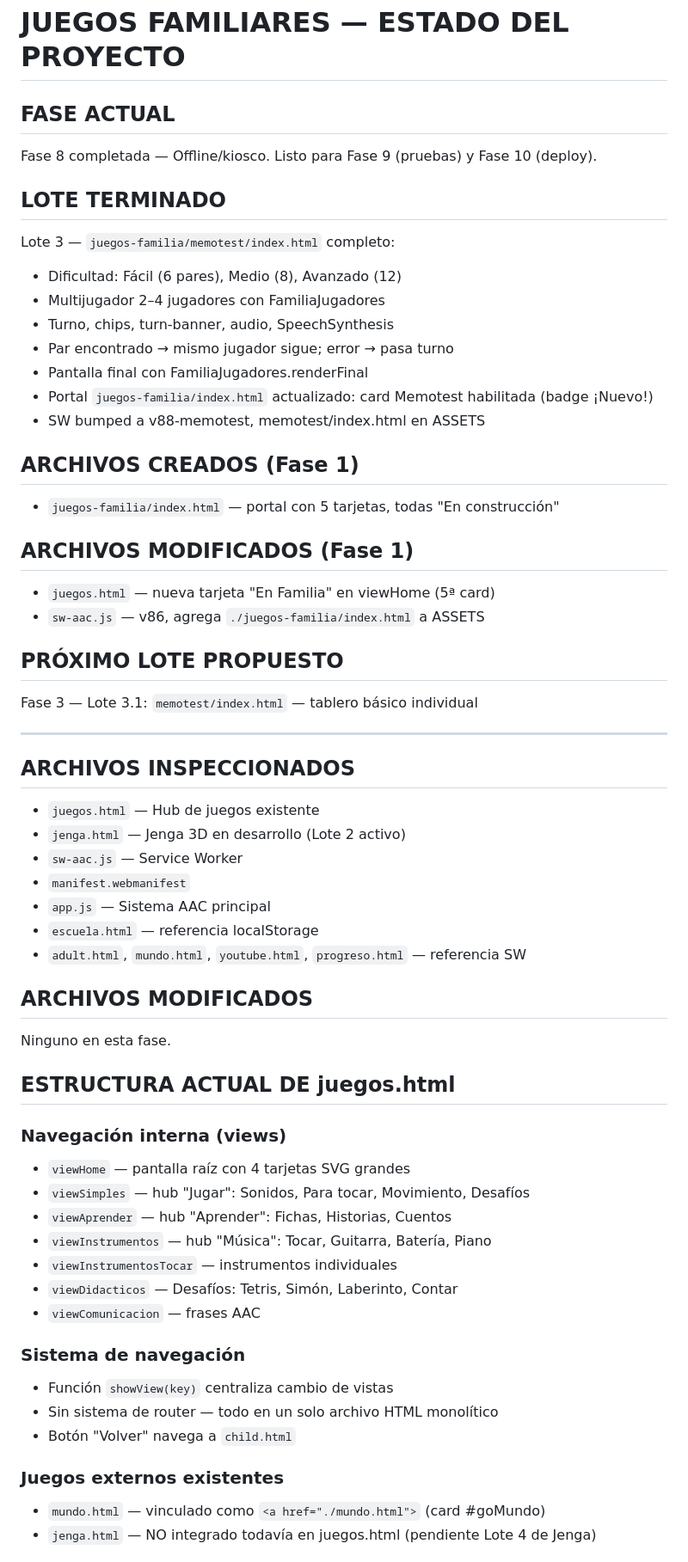
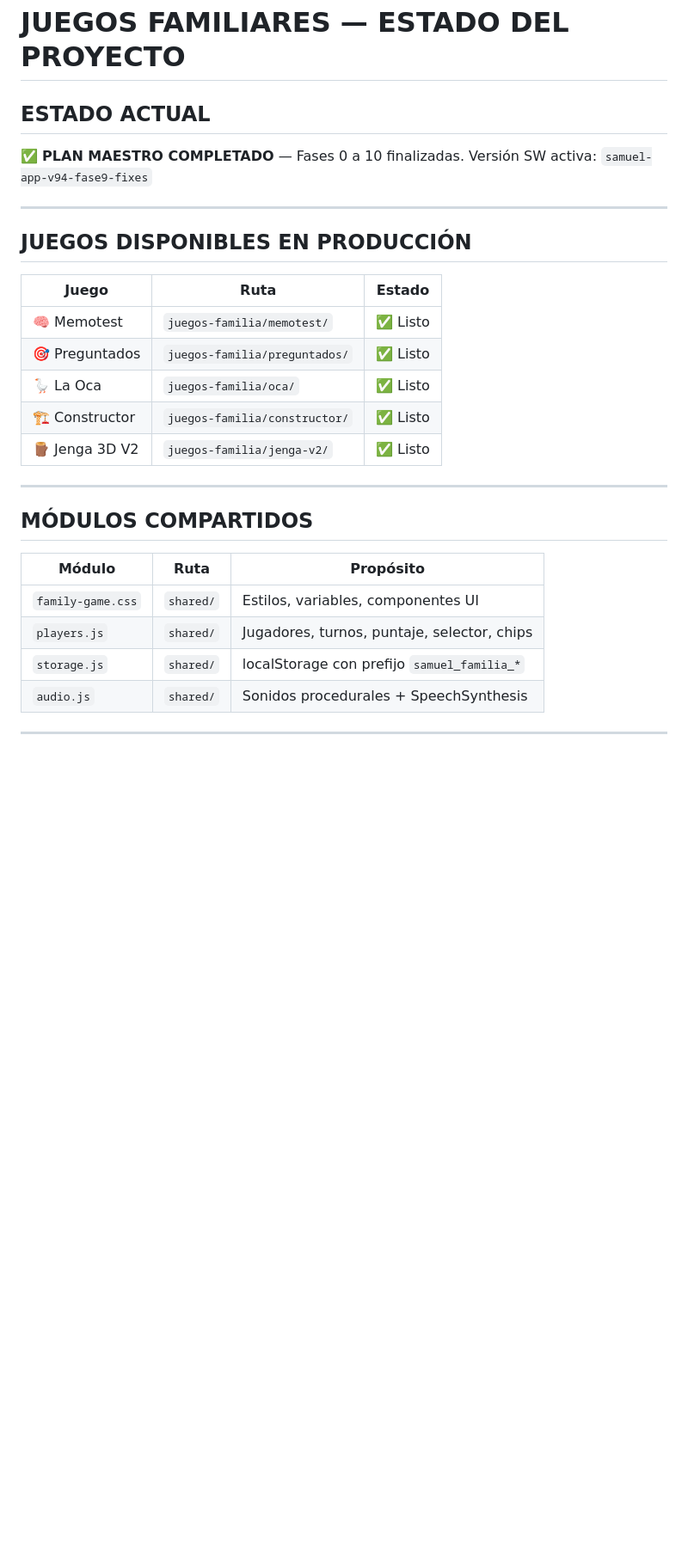
Before and after one commit to consultoriopsiquiatriadag-maker/SamuelOs, a Markdown page: docs/JUEGOS_FAMILIARES_ESTADO.md, the part around one of its changes. Shown at 86% size. GitHub-like rendering; blank space fills up the shorter version.

```diff
--- a/docs/JUEGOS_FAMILIARES_ESTADO.md
+++ b/docs/JUEGOS_FAMILIARES_ESTADO.md
@@ -1,59 +1,31 @@
 # JUEGOS FAMILIARES — ESTADO DEL PROYECTO
 
-## FASE ACTUAL
-Fase 8 completada — Offline/kiosco. Listo para Fase 9 (pruebas) y Fase 10 (deploy).
-
-## LOTE TERMINADO
-Lote 3 — `juegos-familia/memotest/index.html` completo:
-- Dificultad: Fácil (6 pares), Medio (8), Avanzado (12)
-- Multijugador 2–4 jugadores con FamiliaJugadores
-- Turno, chips, turn-banner, audio, SpeechSynthesis
-- Par encontrado → mismo jugador sigue; error → pasa turno
-- Pantalla final con FamiliaJugadores.renderFinal
-- Portal `juegos-familia/index.html` actualizado: card Memotest habilitada (badge ¡Nuevo!)
-- SW bumped a v88-memotest, memotest/index.html en ASSETS
-
-## ARCHIVOS CREADOS (Fase 1)
-- `juegos-familia/index.html` — portal con 5 tarjetas, todas "En construcción"
-
-## ARCHIVOS MODIFICADOS (Fase 1)
-- `juegos.html` — nueva tarjeta "En Familia" en viewHome (5ª card)
-- `sw-aac.js` — v86, agrega `./juegos-familia/index.html` a ASSETS
-
-## PRÓXIMO LOTE PROPUESTO
-Fase 3 — Lote 3.1: `memotest/index.html` — tablero básico individual
+## ESTADO ACTUAL
+✅ **PLAN MAESTRO COMPLETADO** — Fases 0 a 10 finalizadas.
+Versión SW activa: `samuel-app-v94-fase9-fixes`
 
 ---
 
-## ARCHIVOS INSPECCIONADOS
-- `juegos.html` — Hub de juegos existente
-- `jenga.html` — Jenga 3D en desarrollo (Lote 2 activo)
-- `sw-aac.js` — Service Worker
-- `manifest.webmanifest`
-- `app.js` — Sistema AAC principal
-- `escuela.html` — referencia localStorage
-- `adult.html`, `mundo.html`, `youtube.html`, `progreso.html` — referencia SW
+## JUEGOS DISPONIBLES EN PRODUCCIÓN
 
-## ARCHIVOS MODIFICADOS
-Ninguno en esta fase.
+| Juego | Ruta | Estado |
+|---|---|---|
+| 🧠 Memotest | `juegos-familia/memotest/` | ✅ Listo |
+| 🎯 Preguntados | `juegos-familia/preguntados/` | ✅ Listo |
+| 🪿 La Oca | `juegos-familia/oca/` | ✅ Listo |
+| 🏗️ Constructor | `juegos-familia/constructor/` | ✅ Listo |
+| 🪵 Jenga 3D V2 | `juegos-familia/jenga-v2/` | ✅ Listo |
 
-## ESTRUCTURA ACTUAL DE juegos.html
+---
 
-### Navegación interna (views)
-- `viewHome` — pantalla raíz con 4 tarjetas SVG grandes
-- `viewSimples` — hub "Jugar": Sonidos, Para tocar, Movimiento, Desafíos
-- `viewAprender` — hub "Aprender": Fichas, Historias, Cuentos
-- `viewInstrumentos` — hub "Música": Tocar, Guitarra, Batería, Piano
-- `viewInstrumentosTocar` — instrumentos individuales
-- `viewDidacticos` — Desafíos: Tetris, Simón, Laberinto, Contar
-- `viewComunicacion` — frases AAC
+## MÓDULOS COMPARTIDOS
 
-### Sistema de navegación
-- Función `showView(key)` centraliza cambio de vistas
-- Sin sistema de router — todo en un solo archivo HTML monolítico
-- Botón "Volver" navega a `child.html`
+| Módulo | Ruta | Propósito |
+|---|---|---|
+| `family-game.css` | `shared/` | Estilos, variables, componentes UI |
+| `players.js` | `shared/` | Jugadores, turnos, puntaje, selector, chips |
+| `storage.js` | `shared/` | localStorage con prefijo `samuel_familia_*` |
+| `audio.js` | `shared/` | Sonidos procedurales + SpeechSynthesis |
 
-### Juegos externos existentes
-- `mundo.html` — vinculado como `<a href="./mundo.html">` (card #goMundo)
-- `jenga.html` — NO integrado todavía en juegos.html (pendiente Lote 4 de Jenga)
+---
 
```
Also changed, not shown: other parts of docs/JUEGOS_FAMILIARES_ESTADO.md (+58 -83 lines).
